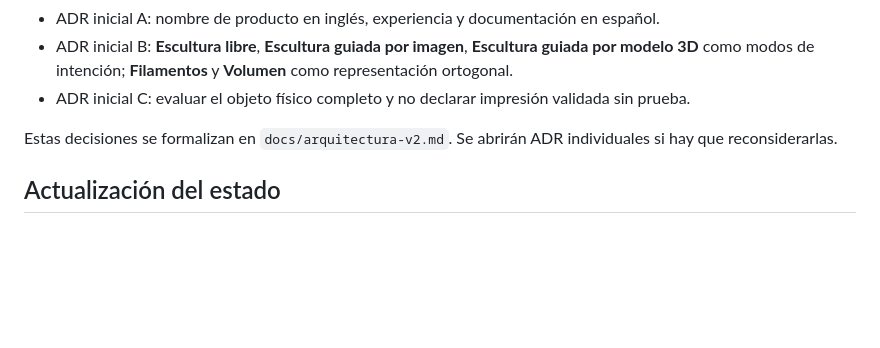
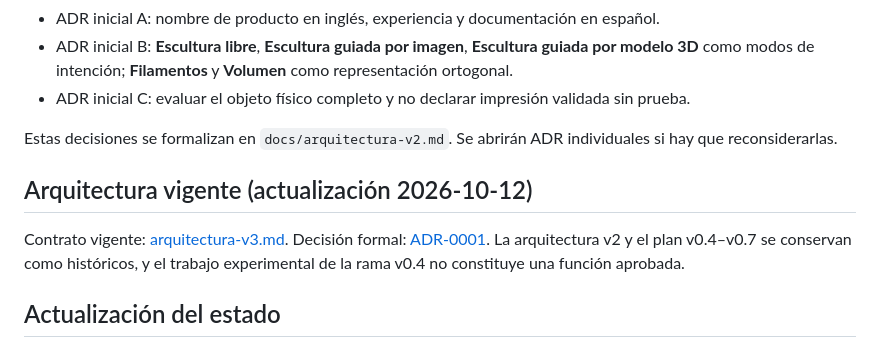
Before and after one commit to MaharBa264/shadow-portrait-studio, a Markdown page: docs/contrato-documentacion.md, the part around the change. Drawn GitHub-style; blank space fills up the shorter version.

Commit message:
docs: link architecture v3 and mark superseded contracts

```diff
--- a/docs/contrato-documentacion.md
+++ b/docs/contrato-documentacion.md
@@ -48,6 +48,10 @@ Evidencias y enlaces:
 
 Estas decisiones se formalizan en `docs/arquitectura-v2.md`. Se abrirán ADR individuales si hay que reconsiderarlas.
 
+## Arquitectura vigente (actualización 2026-10-12)
+
+Contrato vigente: [arquitectura-v3.md](arquitectura-v3.md). Decisión formal: [ADR-0001](decisiones/ADR-0001-escena-geometria-intencion.md). La arquitectura v2 y el plan v0.4–v0.7 se conservan como históricos, y el trabajo experimental de la rama v0.4 no constituye una función aprobada.
+
 ## Actualización del estado
 
 Cada hito debe consignar: fecha, commit, pruebas realmente ejecutadas, observación de usuario y pendientes. No alterar el estado de un hito basándose únicamente en la existencia de código fuente.
```
